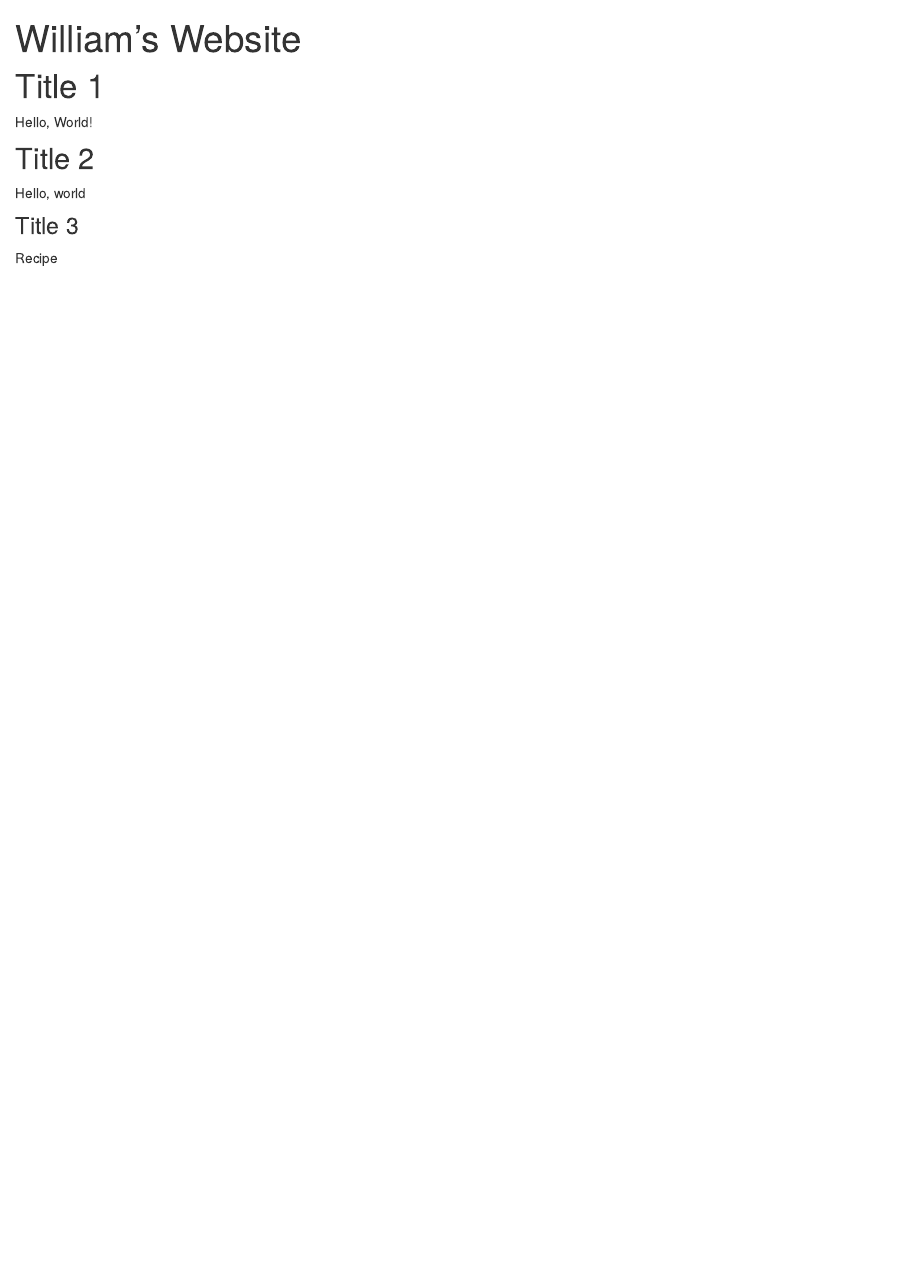
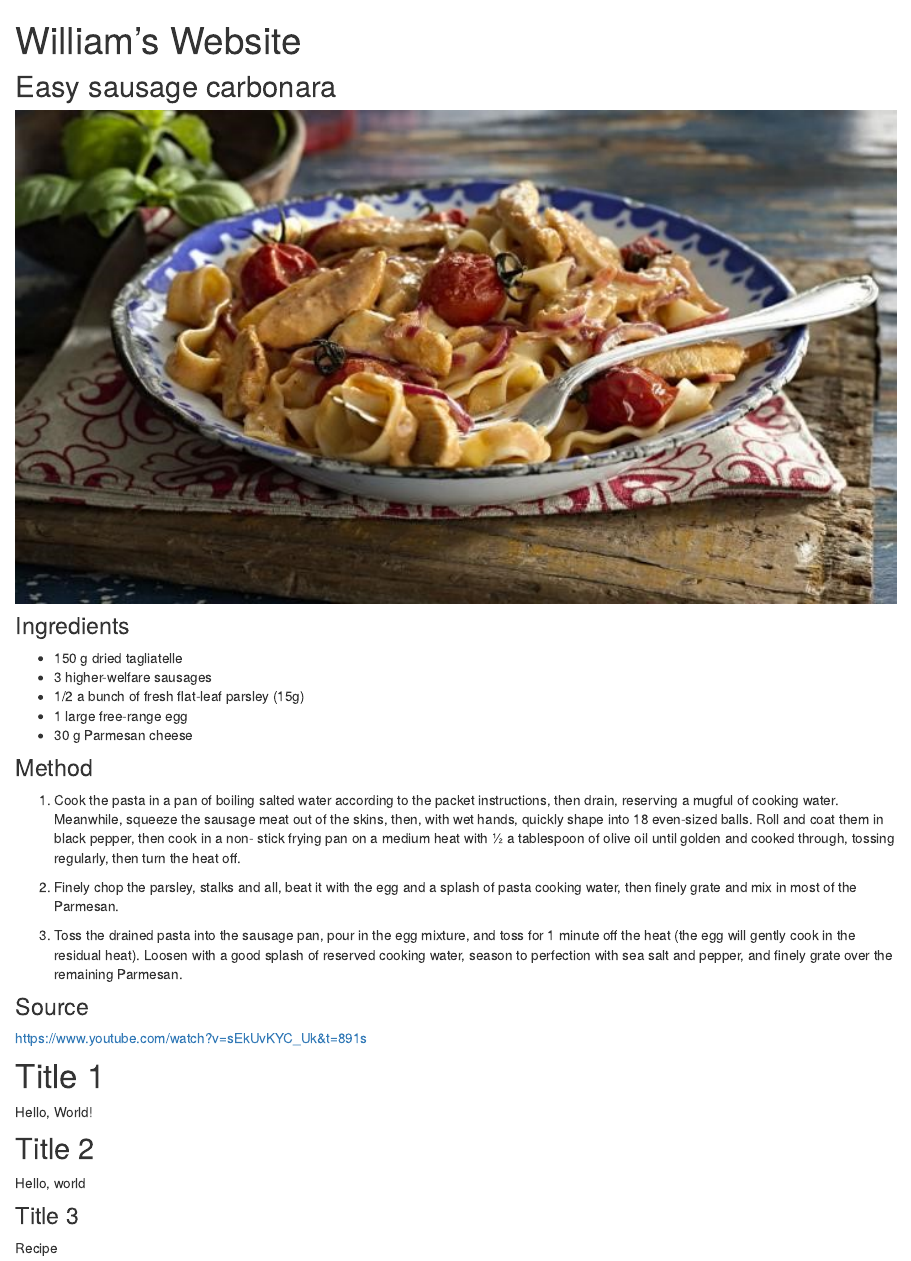
Before and after one commit to quison1/personal_site, an R Markdown document (index.Rmd): the page in a window 1100 px wide, from its top. The pictures show the output file index.html that the author committed with the source, opened offline; library style sheets and scripts come from the installed R packages.

Commit message:
Update with recipe

````diff
--- a/index.Rmd
+++ b/index.Rmd
@@ -1,6 +1,36 @@
 ---
 title: "William's Website"
 ---
+
+```{r setup, include=FALSE}
+knitr::opts_chunk$set(echo = FALSE, warning = FALSE)
+library(knitr)
+```
+
+## Easy sausage carbonara
+
+```{r, out.width="100%", fig.align='center'}
+include_graphics("images//test.jpg")
+```
+
+### Ingredients
+  - 150 g dried tagliatelle
+  - 3 higher-welfare sausages
+  -	1/2 a bunch of fresh flat-leaf parsley (15g)
+  -	1 large free-range egg
+  -	30 g Parmesan cheese
+
+### Method
+1. Cook the pasta in a pan of boiling salted water according to the packet instructions, then drain, reserving a mugful of cooking water. Meanwhile, squeeze the sausage meat out of the skins, then, with wet hands, quickly shape into 18 even-sized balls. Roll and coat them in black pepper, then cook in a non- stick frying pan on a medium heat with ½ a tablespoon of olive oil until golden and cooked through, tossing regularly, then turn the heat off.
+
+2. Finely chop the parsley, stalks and all, beat it with the egg and a splash of pasta cooking water, then finely grate and mix in most of the Parmesan.
+
+3. Toss the drained pasta into the sausage pan, pour in the egg mixture, and toss for 1 minute off the heat (the egg will gently cook in the residual heat). Loosen with a good splash of reserved cooking water, season to perfection with sea salt and pepper, and finely grate over the remaining Parmesan.
+
+### Source
+
+https://www.youtube.com/watch?v=sEkUvKYC_Uk&t=891s
+
 
 # Title 1
 
````
Also changed, not shown: build_site.R (line endings or trailing spaces), images/test.jpg (added), index.html.
